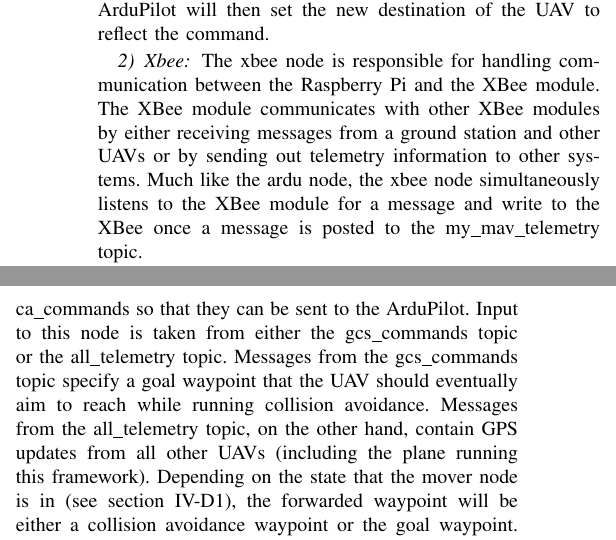
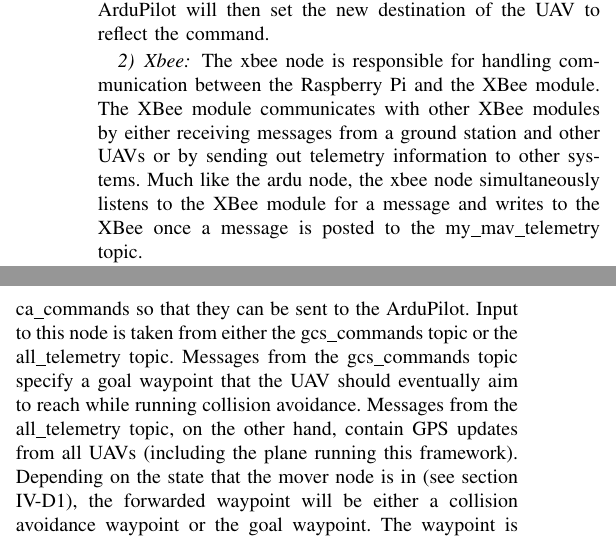
Before and after one commit to vcwu/2013_reu_paper, a LaTeX paper (reu_paper.tex): two parts of the columns of page 6 of 8, joined at a grey line, cut so that both start at the same text. Compiled offline with pdfLaTeX.

Commit message:
Final version

```diff
--- a/reu_paper.tex
+++ b/reu_paper.tex
@@ -645,7 +645,7 @@ While the ardu node is listening for a telemetry update from the ArduPilot, it w
 
 \subsubsection{Xbee}
 
-The xbee node is responsible for handling communication between the Raspberry Pi and the XBee module.  The XBee module communicates with other XBee modules by either receiving messages from a ground station and other UAVs or by sending out telemetry information to other systems.  Much like the ardu node, the xbee node simultaneously listens to the XBee module for a message and write to the XBee once a message is posted to the my\_mav\_telemetry topic.
+The xbee node is responsible for handling communication between the Raspberry Pi and the XBee module.  The XBee module communicates with other XBee modules by either receiving messages from a ground station and other UAVs or by sending out telemetry information to other systems.  Much like the ardu node, the xbee node simultaneously listens to the XBee module for a message and writes to the XBee once a message is posted to the my\_mav\_telemetry topic.
 
 The xbee node can currently read and decode two types of mavlink messages: a telemetry update and a command.  If a telemetry update is read from the XBee module, the message is decoded and posted to the all\_telemetry topic (which is used by the mover node). If a command is read from the XBee module, it is decoded and posted to the gcs\_commands topic (which is also used by the mover node).
 
@@ -654,7 +654,7 @@ In addition to reading from the XBee module, the xbee node also waits for a mess
 
 \subsubsection{Mover}
 The mover node is responsible for generating waypoints to send to the ArduPilot.
-This node operates by taking in telemetry messages and ground station control commands, then periodically forwarding waypoints to ca\_commands so that they can be sent to the ArduPilot.  Input to this node is taken from either the gcs\_commands topic or the all\_telemetry topic.  Messages from the gcs\_commands topic specify a goal waypoint that the UAV should eventually aim to reach while running collision avoidance.  Messages from the all\_telemetry topic, on the other hand, contain GPS updates from all other UAVs (including the plane running this framework). Depending on the state that the mover node is in (see section \ref{sec:statebased}), the forwarded waypoint will be either a collision avoidance waypoint or the goal waypoint.
+This node operates by taking in telemetry messages and ground station control commands, then periodically forwarding waypoints to ca\_commands so that they can be sent to the ArduPilot.  Input to this node is taken from either the gcs\_commands topic or the all\_telemetry topic.  Messages from the gcs\_commands topic specify a goal waypoint that the UAV should eventually aim to reach while running collision avoidance.  Messages from the all\_telemetry topic, on the other hand, contain GPS updates from all UAVs (including the plane running this framework). Depending on the state that the mover node is in (see section \ref{sec:statebased}), the forwarded waypoint will be either a collision avoidance waypoint or the goal waypoint.
 The waypoint is forwarded to the ardu node through the ca\_commands topic at a preset rate so that the ArduPilot is not flooded with commands.
 
 \subsubsection{Collision Avoidance}
```
Also changed, not shown: reu_paper.pdf.
